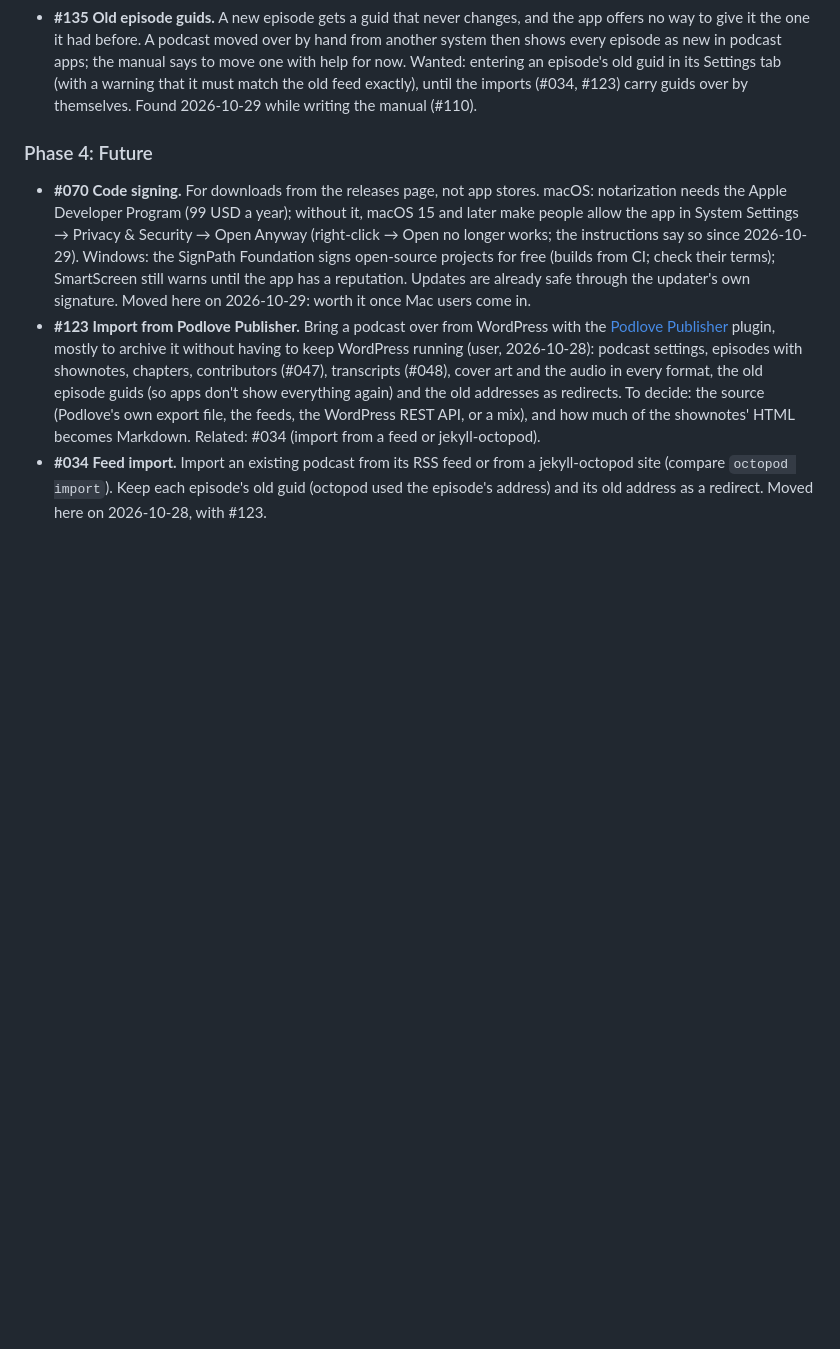
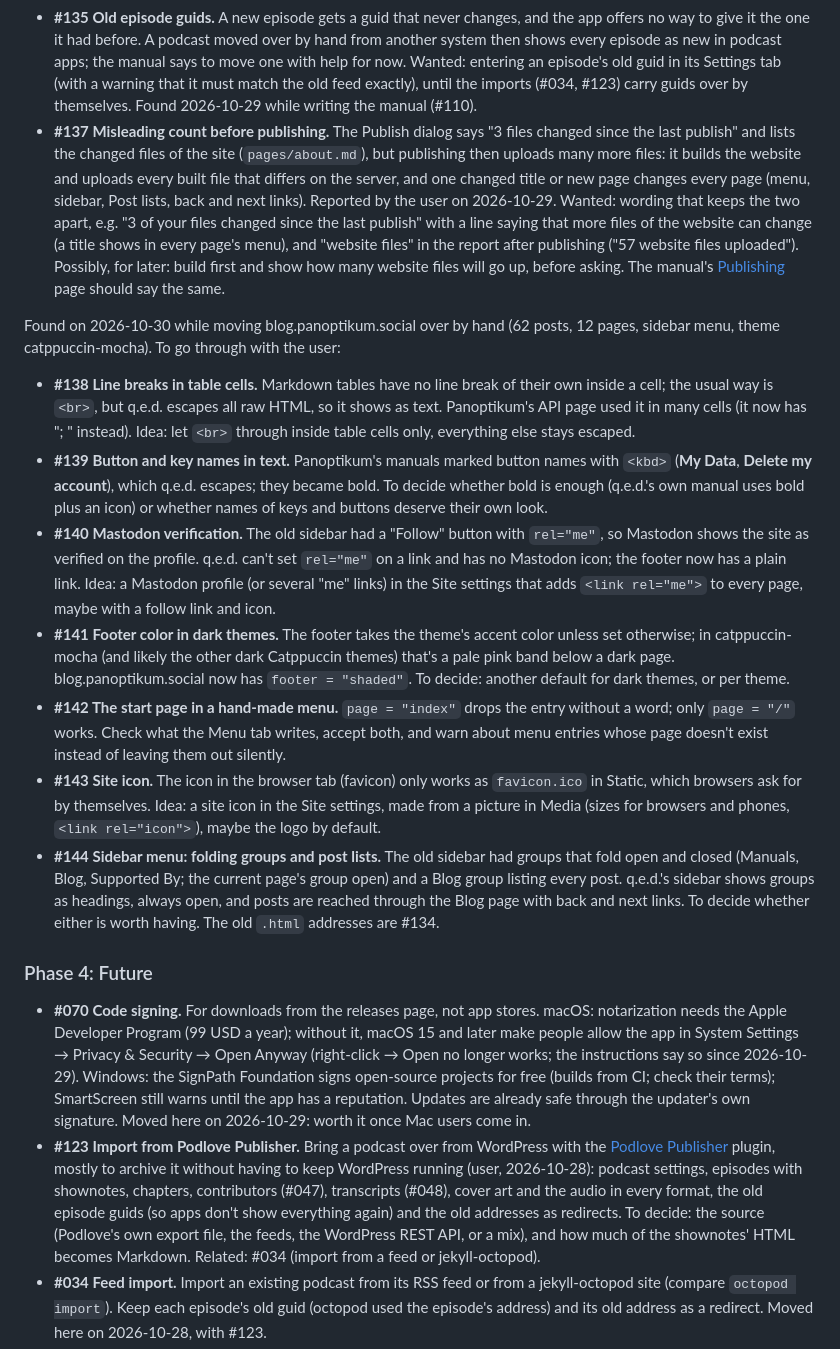
Before and after one commit to informatom/qed, a Markdown page: docs/pages/backlog.md, the part around the change. Rendered like a GitHub page; blank space fills up the shorter version.

Commit message:
Backlog: #137 publish count, #138-#144 from moving blog.panoptikum.social
Co-Authored-By: Claude Opus 5.5 <noreply@anthropic.com>

```diff
--- a/docs/pages/backlog.md
+++ b/docs/pages/backlog.md
@@ -36,6 +36,60 @@ Nothing open.
   (with a warning that it must match the old feed exactly), until the
   imports (#034, #123) carry guids over by themselves. Found 2026-10-29
   while writing the manual (#110).
+- **#137 Misleading count before publishing.** The Publish dialog says
+  "3 files changed since the last publish" and lists the changed files
+  of the site (`pages/about.md`), but publishing then uploads many more
+  files: it builds the website and uploads every built file that differs
+  on the server, and one changed title or new page changes every page
+  (menu, sidebar, Post lists, back and next links). Reported by the user
+  on 2026-10-29. Wanted: wording that keeps the two apart, e.g. "3 of
+  your files changed since the last publish" with a line saying that
+  more files of the website can change (a title shows in every page's
+  menu), and "website files" in the report after publishing ("57
+  website files uploaded"). Possibly, for later: build first and show
+  how many website files will go up, before asking. The manual's
+  [Publishing](manual/publishing.md) page should say the same.
+
+Found on 2026-10-30 while moving blog.panoptikum.social over by hand
+(62 posts, 12 pages, sidebar menu, theme catppuccin-mocha). To go
+through with the user:
+
+- **#138 Line breaks in table cells.** Markdown tables have no line
+  break of their own inside a cell; the usual way is `<br>`, but q.e.d.
+  escapes all raw HTML, so it shows as text. Panoptikum's API page used
+  it in many cells (it now has "; " instead). Idea: let `<br>` through
+  inside table cells only, everything else stays escaped.
+- **#139 Button and key names in text.** Panoptikum's manuals marked
+  button names with `<kbd>` (**My Data**, **Delete my account**), which
+  q.e.d. escapes; they became bold. To decide whether bold is enough
+  (q.e.d.'s own manual uses bold plus an icon) or whether names of keys
+  and buttons deserve their own look.
+- **#140 Mastodon verification.** The old sidebar had a "Follow" button
+  with `rel="me"`, so Mastodon shows the site as verified on the
+  profile. q.e.d. can't set `rel="me"` on a link and has no Mastodon
+  icon; the footer now has a plain link. Idea: a Mastodon profile
+  (or several "me" links) in the Site settings that adds
+  `<link rel="me">` to every page, maybe with a follow link and icon.
+- **#141 Footer color in dark themes.** The footer takes the theme's
+  accent color unless set otherwise; in catppuccin-mocha (and likely
+  the other dark Catppuccin themes) that's a pale pink band below a
+  dark page. blog.panoptikum.social now has `footer = "shaded"`. To
+  decide: another default for dark themes, or per theme.
+- **#142 The start page in a hand-made menu.** `page = "index"` drops the
+  entry without a word; only `page = "/"` works. Check what the Menu tab
+  writes, accept both, and warn about menu entries whose page doesn't
+  exist instead of leaving them out silently.
+- **#143 Site icon.** The icon in the browser tab (favicon) only works
+  as `favicon.ico` in Static, which browsers ask for by themselves.
+  Idea: a site icon in the Site settings, made from a picture in Media
+  (sizes for browsers and phones, `<link rel="icon">`), maybe the logo
+  by default.
+- **#144 Sidebar menu: folding groups and post lists.** The old sidebar
+  had groups that fold open and closed (Manuals, Blog, Supported By;
+  the current page's group open) and a Blog group listing every post.
+  q.e.d.'s sidebar shows groups as headings, always open, and posts are
+  reached through the Blog page with back and next links. To decide
+  whether either is worth having. The old `.html` addresses are #134.
 
 ### Phase 4: Future
 
```
